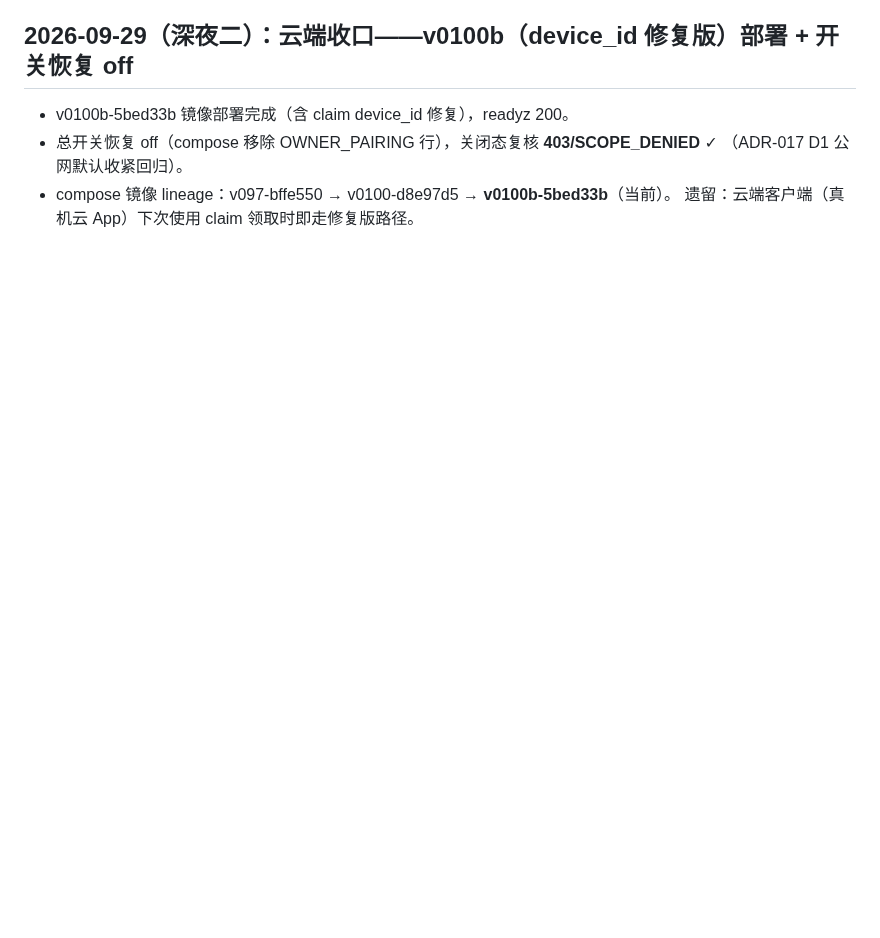
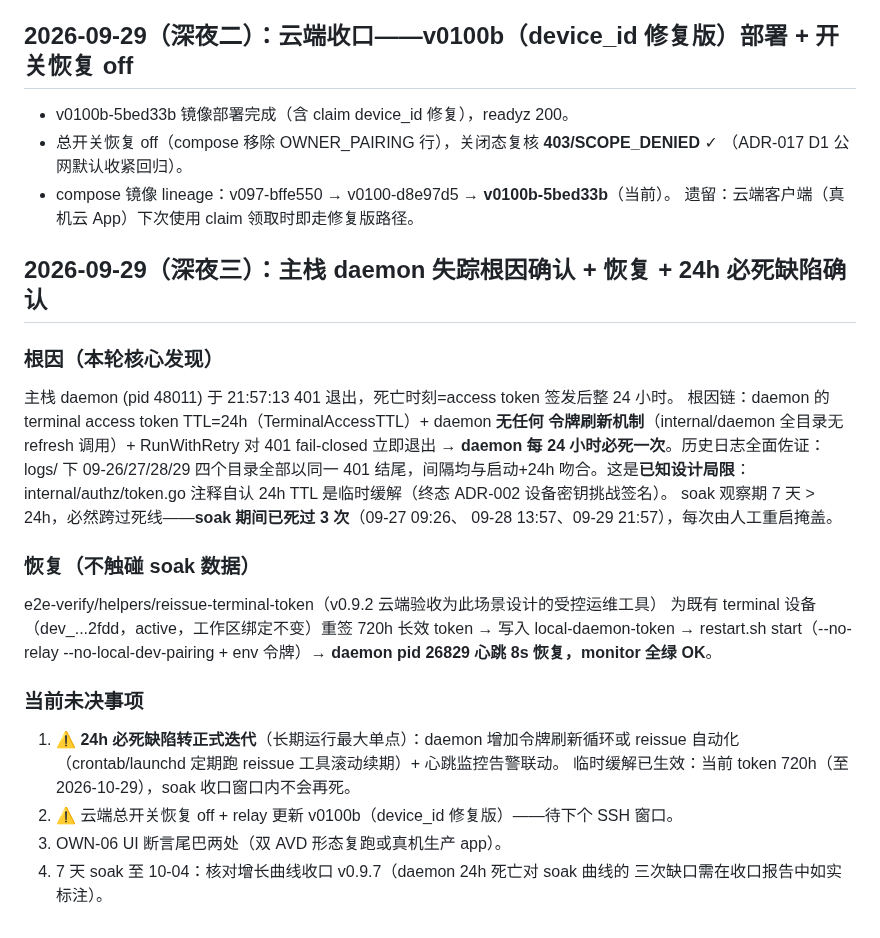
Before and after one commit to yubi233/agent-sessions, a Markdown page: 遗留问题.md, the part around the change. GitHub-like rendering; blank space fills up the shorter version.

Commit message:
docs(ops): 主栈 daemon 失踪根因确认——terminal token 24h TTL 无刷新机制致每 24h 必死（已知设计局限）；reissue 720h 恢复心跳 OK

```diff
--- a/遗留问题.md
+++ b/遗留问题.md
@@ -430,3 +430,33 @@ v0.9.1（主计划 `docs/zh/迭代计划/迭代计划v0.9.1.md`，实施记录 3
   （ADR-017 D1 公网默认收紧回归）。
 - compose 镜像 lineage：v097-bffe550 → v0100-d8e97d5 → **v0100b-5bed33b**（当前）。
   遗留：云端客户端（真机云 App）下次使用 claim 领取时即走修复版路径。
+
+## 2026-09-29（深夜三）：主栈 daemon 失踪根因确认 + 恢复 + 24h 必死缺陷确认
+
+### 根因（本轮核心发现）
+
+主栈 daemon (pid 48011) 于 21:57:13 401 退出，死亡时刻=access token 签发后整 24 小时。
+根因链：daemon 的 terminal access token TTL=24h（TerminalAccessTTL）+ daemon **无任何
+令牌刷新机制**（internal/daemon 全目录无 refresh 调用）+ RunWithRetry 对 401 fail-closed
+立即退出 → **daemon 每 24 小时必死一次**。历史日志全面佐证：logs/ 下 09-26/27/28/29
+四个目录全部以同一 401 结尾，间隔均与启动+24h 吻合。这是**已知设计局限**：
+internal/authz/token.go 注释自认 24h TTL 是临时缓解（终态 ADR-002 设备密钥挑战签名）。
+soak 观察期 7 天 > 24h，必然跨过死线——**soak 期间已死过 3 次**（09-27 09:26、
+09-28 13:57、09-29 21:57），每次由人工重启掩盖。
+
+### 恢复（不触碰 soak 数据）
+
+e2e-verify/helpers/reissue-terminal-token（v0.9.2 云端验收为此场景设计的受控运维工具）
+为既有 terminal 设备（dev_...2fdd，active，工作区绑定不变）重签 720h 长效 token →
+写入 local-daemon-token → restart.sh start（--no-relay --no-local-dev-pairing +
+env 令牌）→ **daemon pid 26829 心跳 8s 恢复，monitor 全绿 OK**。
+
+### 当前未决事项
+
+1. **⚠️ 24h 必死缺陷转正式迭代**（长期运行最大单点）：daemon 增加令牌刷新循环或
+   reissue 自动化（crontab/launchd 定期跑 reissue 工具滚动续期）+ 心跳监控告警联动。
+   临时缓解已生效：当前 token 720h（至 2026-10-29），soak 收口窗口内不会再死。
+2. ⚠️ 云端总开关恢复 off + relay 更新 v0100b（device_id 修复版）——待下个 SSH 窗口。
+3. OWN-06 UI 断言尾巴两处（双 AVD 形态复跑或真机生产 app）。
+4. 7 天 soak 至 10-04：核对增长曲线收口 v0.9.7（daemon 24h 死亡对 soak 曲线的
+   三次缺口需在收口报告中如实标注）。
```
